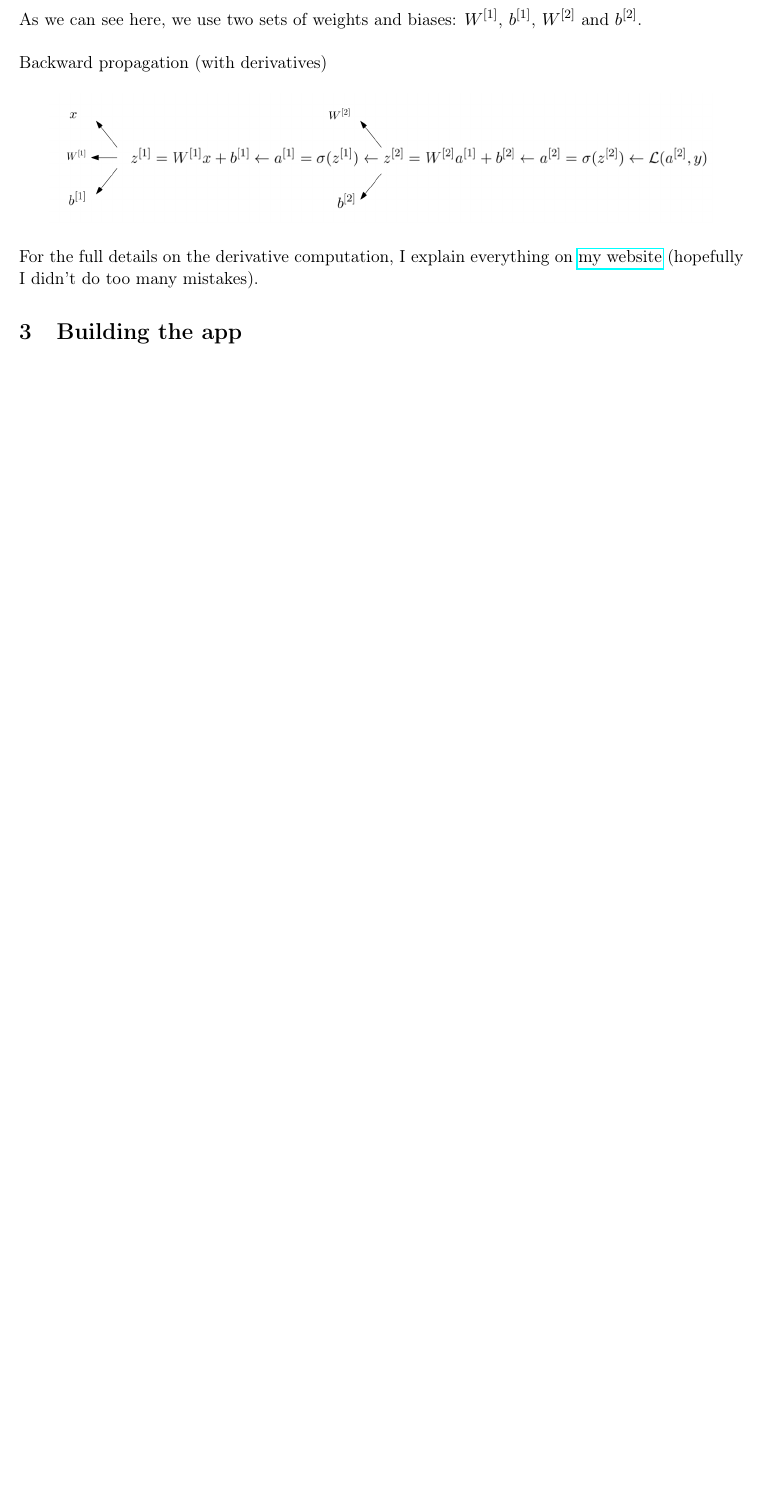
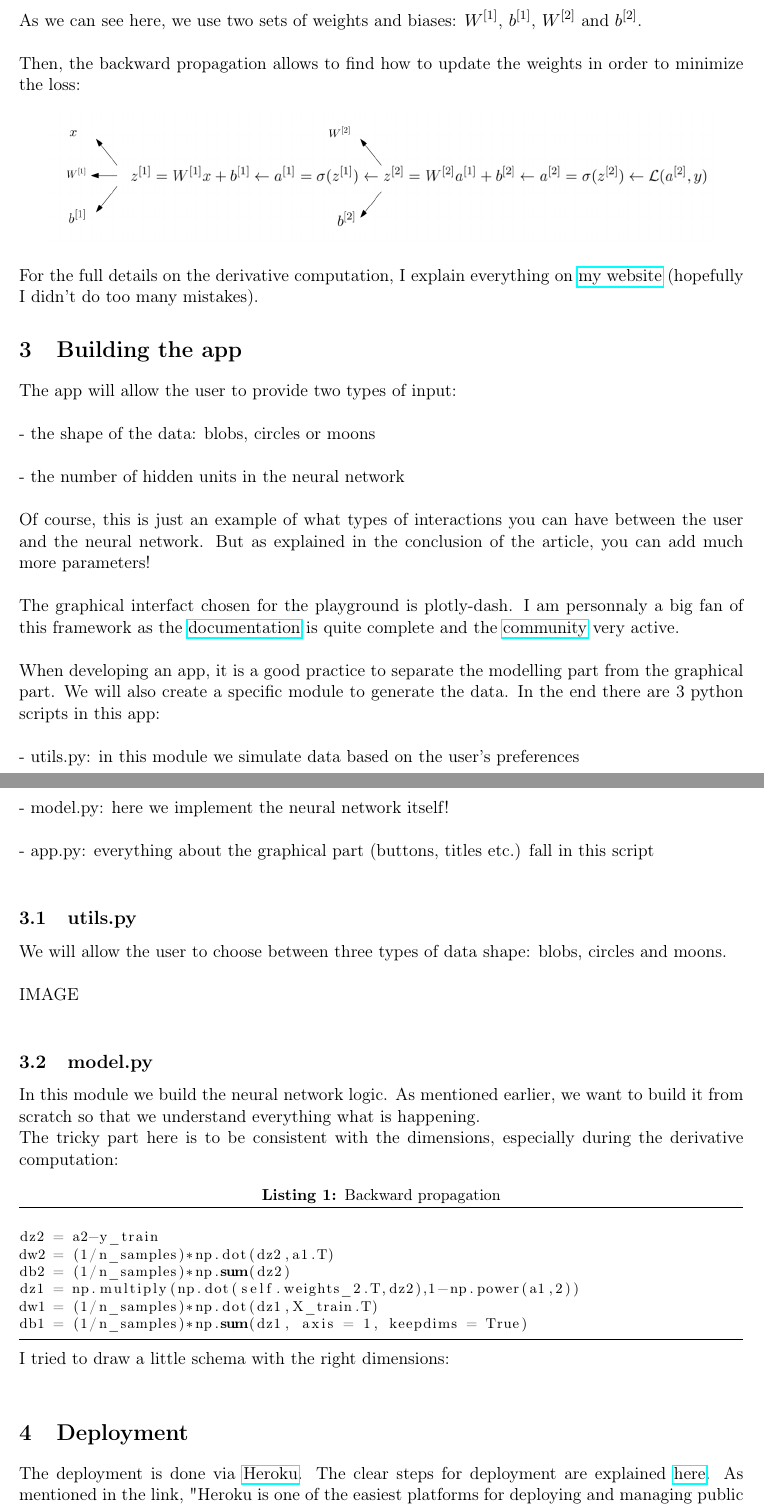
Before and after one commit to savoga/nn-playground-from-scratch, a LaTeX document (article/nn-playground.tex, which reads article/2-layer-nn.tex, article/App.tex, article/Deployment.tex): part of page 2 of 2 before the commit and two parts of pages 2 and 3 of 4 after it, the two joined at a grey line, cut so that both start at the same text, the shorter picture padded with empty space. Compiled offline with pdfLaTeX.

Commit message:
continue article and fix bug

```diff
--- a/article/2-layer-nn.tex
+++ b/article/2-layer-nn.tex
@@ -14,10 +16,10 @@ Forward propagation (with derivatives)
 
 As we can see here, we use two sets of weights and biases: $W^{[1]}$, $b^{[1]}$, $W^{[2]}$ and $b^{[2]}$. \\
 
-Backward propagation (with derivatives)
+Then, the backward propagation allows to find how to update the weights in order to minimize the loss:
 
 \begin{center}
 \includegraphics[scale=0.3]{img/NN_2_backward.png}
 \end{center}
 
-For the full details on the derivative computation, I explain everything on \href{https://github.savoga.io}{my website} (hopefully I didn't do too many mistakes).
+For the full details on the derivative computation, I explain everything on \href{https://savoga.github.io/machinelearning/neural-network/}{my website} (hopefully I didn't do too many mistakes).
--- a/article/App.tex
+++ b/article/App.tex
@@ -1 +1,51 @@
 \section{Building the app}
+
+The app will allow the user to provide two types of input: \\
+
+- the shape of the data: blobs, circles or moons \\
+
+- the number of hidden units in the neural network \\
+
+Of course, this is just an example of what types of interactions you can have between the user and the neural network. But as explained in the conclusion of the article, you can add much more parameters! \\
+
+The graphical interfact chosen for the playground is plotly-dash. I am personnaly a big fan of this framework as the \href{https://dash.plotly.com/}{documentation} is quite complete and the \href{https://community.plotly.com/c/dash/16}{community} very active. \\
+
+When developing an app, it is a good practice to separate the modelling part from the graphical part. We will also create a specific module to generate the data. In the end there are 3 python scripts in this app: \\
+
+- utils.py: in this module we simulate data based on the user's preferences \\
+
+- model.py: here we implement the neural network itself! \\
+
+- app.py: everything about the graphical part (buttons, titles etc.) fall in this script \\
+
+\subsection{utils.py}
+
+We will allow the user to choose between three types of data shape: blobs, circles and moons. \\
+
+IMAGE  \\
+
+\subsection{model.py}
+
+In this module we build the neural network logic. As mentioned earlier, we want to build it from scratch so that we understand everything what is happening.
+
+The tricky part here is to be consistent with the dimensions, especially during the derivative computation:
+
+\lstset{language=Python}
+\lstset{frame=lines}
+\lstset{caption={Backward propagation}}
+\lstset{label={lst:code_direct}}
+\lstset{basicstyle=\footnotesize}
+\begin{lstlisting}
+
+dz2 = a2-y_train
+dw2 = (1/n_samples)*np.dot(dz2,a1.T)
+db2 = (1/n_samples)*np.sum(dz2)
+dz1 = np.multiply(np.dot(self.weights_2.T,dz2),1-np.power(a1,2))
+dw1 = (1/n_samples)*np.dot(dz1,X_train.T)
+db1 = (1/n_samples)*np.sum(dz1, axis = 1, keepdims = True)
+
+\end{lstlisting}
+
+
+
+ I tried to draw a little schema with the right dimensions: \\
--- /dev/null
+++ b/article/Deployment.tex
@@ -0,0 +1,3 @@
+\section{Deployment}
+
+The deployment is done via \href{https://www.heroku.com/}{Heroku}. The clear steps for deployment are explained \href{https://dash.plotly.com/deployment}{here}. As mentioned in the link, "Heroku is one of the easiest platforms for deploying and managing public Flask applications.".
```
Also changed, not shown: article/Conclusion.tex (added, +1 -0 lines), article/Extensions.tex (added, +15 -0 lines), article/Intro.tex (+4 -6 lines), article/Key_Insights.tex (added, +13 -0 lines), article/nn-playground.tex (+4 -0 lines), requirements.txt (added, +96 -0 lines), article/nn-playground.pdf, article/2-layer-nn.tex (6 more changed lines), article/Deployment.tex (16 more changed lines), 6 other files.
